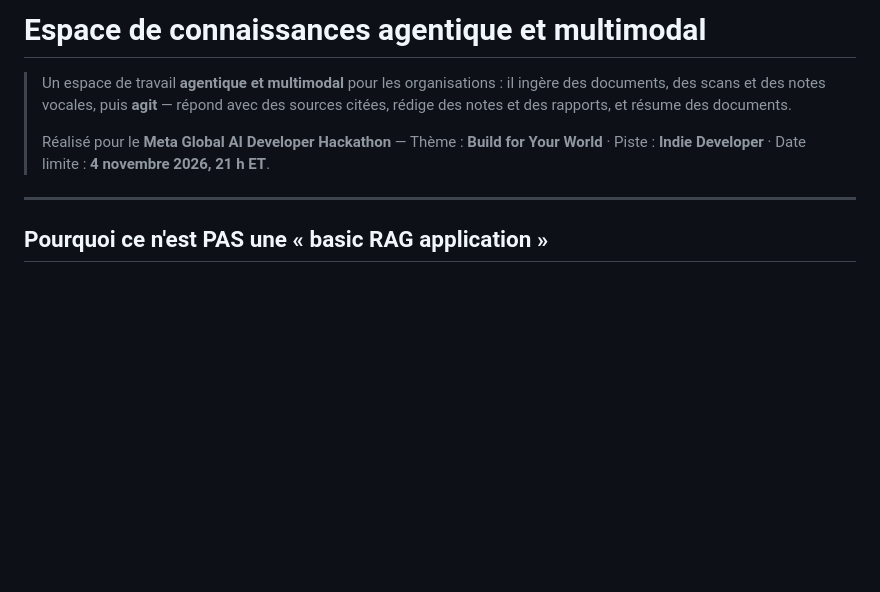
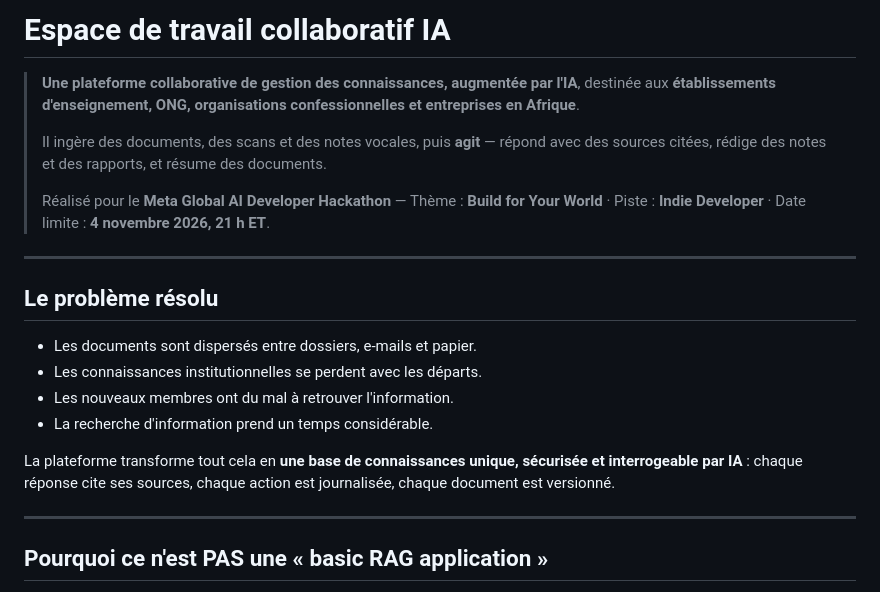
Before and after one commit to AnKBORE/ai-knowledge-workspace, a Markdown page: README.fr.md, the part around the change. Rendered like a GitHub page; blank space fills up the shorter version.

Commit message:
README EN/FR: adopt the approved positioning (AI collaborative knowledge management in Africa) and problem statement

```diff
--- a/README.fr.md
+++ b/README.fr.md
@@ -1,8 +1,21 @@
-# Espace de connaissances agentique et multimodal
+# Espace de travail collaboratif IA
 
-> Un espace de travail **agentique et multimodal** pour les organisations : il ingère des documents, des scans et des notes vocales, puis **agit** — répond avec des sources citées, rédige des notes et des rapports, et résume des documents.
+> **Une plateforme collaborative de gestion des connaissances, augmentée par l'IA**, destinée aux **établissements d'enseignement, ONG, organisations confessionnelles et entreprises en Afrique**.
+>
+> Il ingère des documents, des scans et des notes vocales, puis **agit** — répond avec des sources citées, rédige des notes et des rapports, et résume des documents.
 >
 > Réalisé pour le **Meta Global AI Developer Hackathon** — Thème : **Build for Your World** · Piste : **Indie Developer** · Date limite : **4 novembre 2026, 21 h ET**.
+
+---
+
+## Le problème résolu
+
+- Les documents sont dispersés entre dossiers, e-mails et papier.
+- Les connaissances institutionnelles se perdent avec les départs.
+- Les nouveaux membres ont du mal à retrouver l'information.
+- La recherche d'information prend un temps considérable.
+
+La plateforme transforme tout cela en **une base de connaissances unique, sécurisée et interrogeable par IA** : chaque réponse cite ses sources, chaque action est journalisée, chaque document est versionné.
 
 ---
 
```
Also changed, not shown: README.md (+15 -2 lines).
